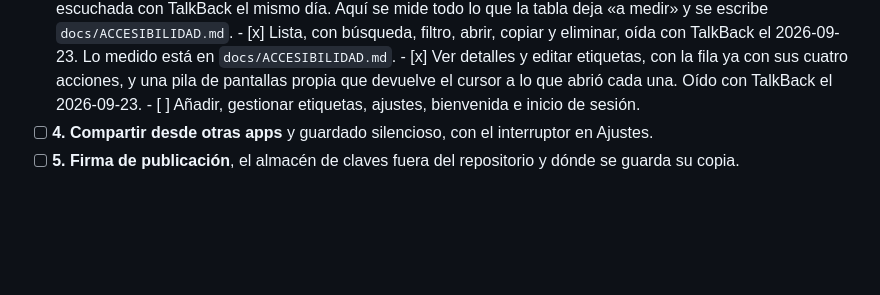
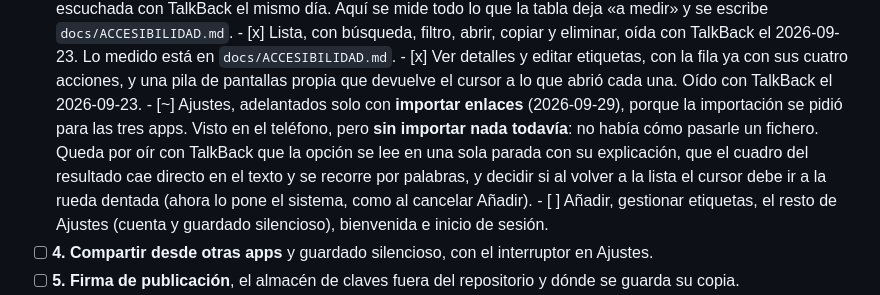
Before and after one commit to jmortizsilva/guardar-enlaces, a Markdown page: app-android/PLAN.md, the part around the change. Rendered like a GitHub page; blank space fills up the shorter version.

Commit message:
Apuntar lo que falta por oir de importar en Android
Visto en el telefono, pero sin importar nada: no habia como pasarle un
fichero. Queda anotado que hay que oir con TalkBack y la decision pendiente
sobre adonde vuelve el cursor al salir de Ajustes.

Co-Authored-By: Claude Opus 5.5 (1M context) <noreply@anthropic.com>

```diff
--- a/app-android/PLAN.md
+++ b/app-android/PLAN.md
@@ -324,8 +324,16 @@ por su lista de textos**, que se revisa antes de escribir la pantalla.
       - [x] Ver detalles y editar etiquetas, con la fila ya con sus cuatro
             acciones, y una pila de pantallas propia que devuelve el cursor a
             lo que abrió cada una. Oído con TalkBack el 2026-09-23.
-      - [ ] Añadir, gestionar etiquetas, ajustes, bienvenida e inicio de
-            sesión.
+      - [~] Ajustes, adelantados solo con **importar enlaces** (2026-09-29),
+            porque la importación se pidió para las tres apps. Visto en el
+            teléfono, pero **sin importar nada todavía**: no había cómo pasarle
+            un fichero. Queda por oír con TalkBack que la opción se lee en una
+            sola parada con su explicación, que el cuadro del resultado cae
+            directo en el texto y se recorre por palabras, y decidir si al
+            volver a la lista el cursor debe ir a la rueda dentada (ahora lo
+            pone el sistema, como al cancelar Añadir).
+      - [ ] Añadir, gestionar etiquetas, el resto de Ajustes (cuenta y
+            guardado silencioso), bienvenida e inicio de sesión.
 - [ ] **4. Compartir desde otras apps** y guardado silencioso, con el
       interruptor en Ajustes.
 - [ ] **5. Firma de publicación**, el almacén de claves fuera del repositorio
```
